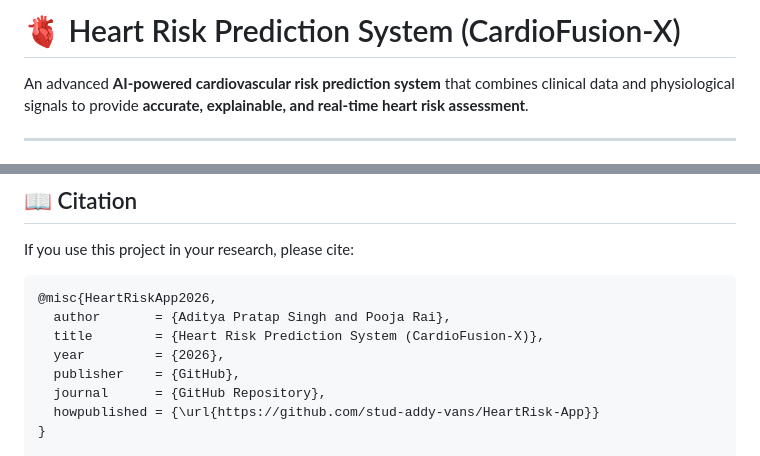
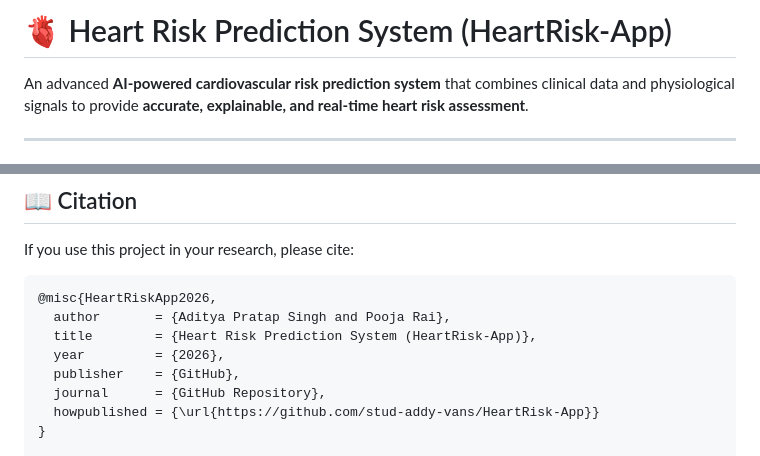
Before and after one commit to stud-addy-vans/HeartRisk-App, a Markdown page: README.md, 2 parts joined by grey strips. GitHub-like rendering.

````diff
--- a/README.md
+++ b/README.md
@@ -1,4 +1,4 @@
-# 🫀 Heart Risk Prediction System (CardioFusion-X)
+# 🫀 Heart Risk Prediction System (HeartRisk-App)
 
 An advanced **AI-powered cardiovascular risk prediction system** that combines clinical data and physiological signals to provide **accurate, explainable, and real-time heart risk assessment**.
 
@@ -129,7 +129,7 @@ If you use this project in your research, please cite:
 ```bibtex
 @misc{HeartRiskApp2026,
   author       = {Aditya Pratap Singh and Pooja Rai},
-  title        = {Heart Risk Prediction System (CardioFusion-X)},
+  title        = {Heart Risk Prediction System (HeartRisk-App)},
   year         = {2026},
   publisher    = {GitHub},
   journal      = {GitHub Repository},
````
